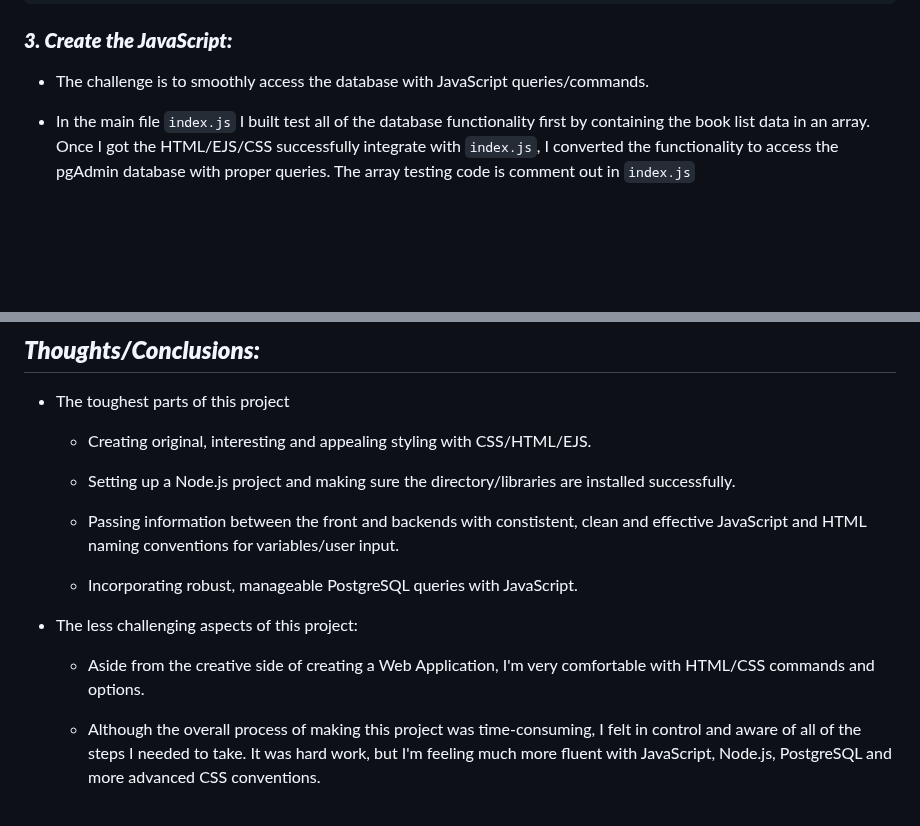
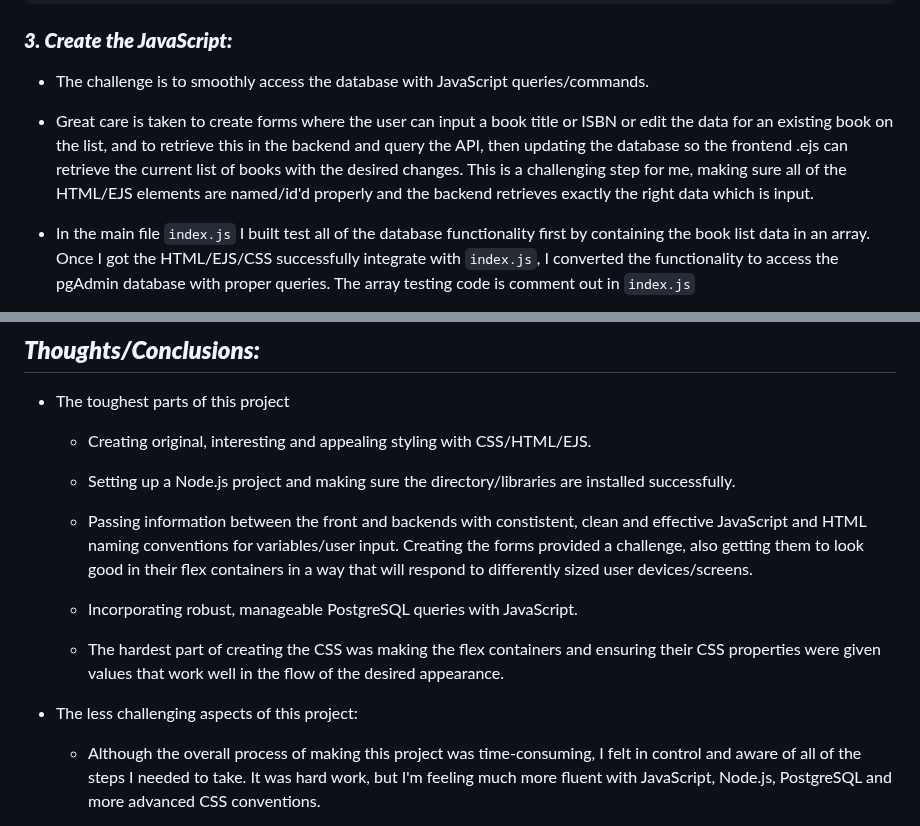
Before and after one commit to andrewblais/jsCapstoneBook, a Markdown page: README.md, 2 parts joined by grey strips. GitHub-like rendering; blank space fills up the shorter version.

```diff
--- a/README.md
+++ b/README.md
@@ -160,6 +160,8 @@ ADD book_comments VARCHAR(1000);
 
 -   The challenge is to smoothly access the database with JavaScript queries/commands.
 
+-   Great care is taken to create forms where the user can input a book title or ISBN or edit the data for an existing book on the list, and to retrieve this in the backend and query the API, then updating the database so the frontend .ejs can retrieve the current list of books with the desired changes. This is a challenging step for me, making sure all of the HTML/EJS elements are named/id'd properly and the backend retrieves exactly the right data which is input.
+
 -   In the main file `index.js` I built test all of the database functionality first by containing the book list data in an array. Once I got the HTML/EJS/CSS successfully integrate with `index.js`, I converted the functionality to access the pgAdmin database with proper queries. The array testing code is comment out in `index.js`
 
 -   pgAdmin's Query Tool is quite helpful for testing SQL code before implementing it in JavaScript. The SQL to test inserting an entry:
@@ -228,13 +230,13 @@ git push -u origin main
 
     -   Setting up a Node.js project and making sure the directory/libraries are installed successfully.
 
-    -   Passing information between the front and backends with constistent, clean and effective JavaScript and HTML naming conventions for variables/user input.
+    -   Passing information between the front and backends with constistent, clean and effective JavaScript and HTML naming conventions for variables/user input. Creating the forms provided a challenge, also getting them to look good in their flex containers in a way that will respond to differently sized user devices/screens.
 
     -   Incorporating robust, manageable PostgreSQL queries with JavaScript.
 
+    -   The hardest part of creating the CSS was making the flex containers and ensuring their CSS properties were given values that work well in the flow of the desired appearance.
+
 -   The less challenging aspects of this project:
-
-    -   Aside from the creative side of creating a Web Application, I'm very comfortable with HTML/CSS commands and options.
 
     -   Although the overall process of making this project was time-consuming, I felt in control and aware of all of the steps I needed to take. It was hard work, but I'm feeling much more fluent with JavaScript, Node.js, PostgreSQL and more advanced CSS conventions.
 
```
